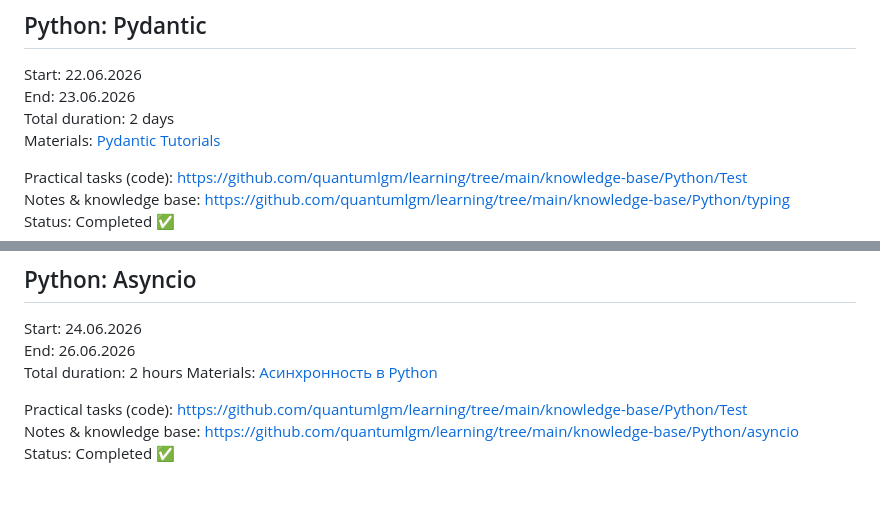
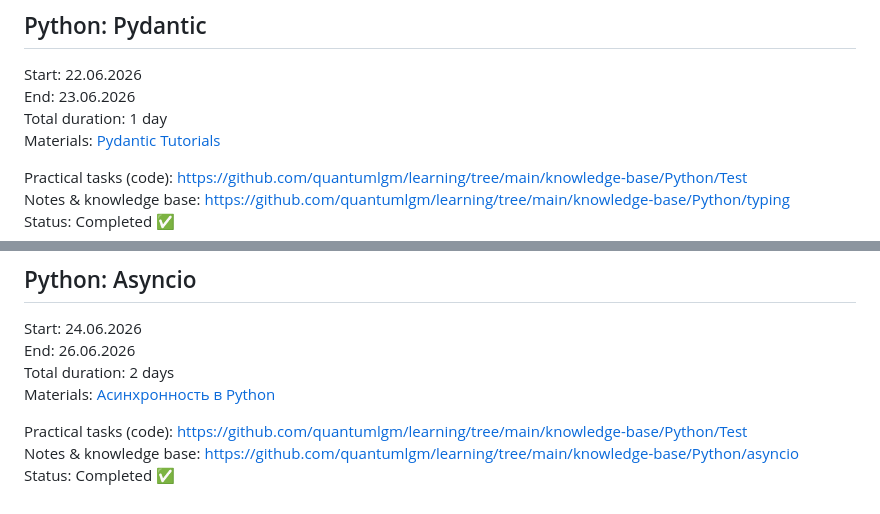
Before and after one commit to quantumlgm/learning, a Markdown page: technologies/timeline.md, 2 parts joined by grey strips. GitHub-like rendering.

Commit message:
docs(timeline.md): correct total durations in timeline.md

```diff
--- a/technologies/timeline.md
+++ b/technologies/timeline.md
@@ -32,7 +32,7 @@ Status: Completed ✅
 
 Start: 22.06.2026
 End: 23.06.2026
-Total duration: 2 days
+Total duration: 1 day
 Materials: [Pydantic Tutorials](https://youtube.com/playlist?list=PLRJ25SyJ5NMaOebEchSVLzIU2h2XH586S&si=X-zchhKVwHJlaIci)
 
 Practical tasks (code): [https://github.com/quantumlgm/learning/tree/main/knowledge-base/Python/Test ](https://github.com/quantumlgm/learning/tree/main/knowledge-base/Python)
@@ -54,7 +54,7 @@ Status: Completed ✅
 
 Start: 24.06.2026
 End: 26.06.2026
-Total duration: 2 hours
+Total duration: 2 days
 Materials: [Асинхронность в Python](https://youtube.com/playlist?list=PLlWXhlUMyooawilqK4lPXRvxtbYiw34S8&si=3mBNLwti64g6qBtg)
 
 Practical tasks (code): [https://github.com/quantumlgm/learning/tree/main/knowledge-base/Python/Test ](https://github.com/quantumlgm/learning/tree/main/knowledge-base/Python)
```
